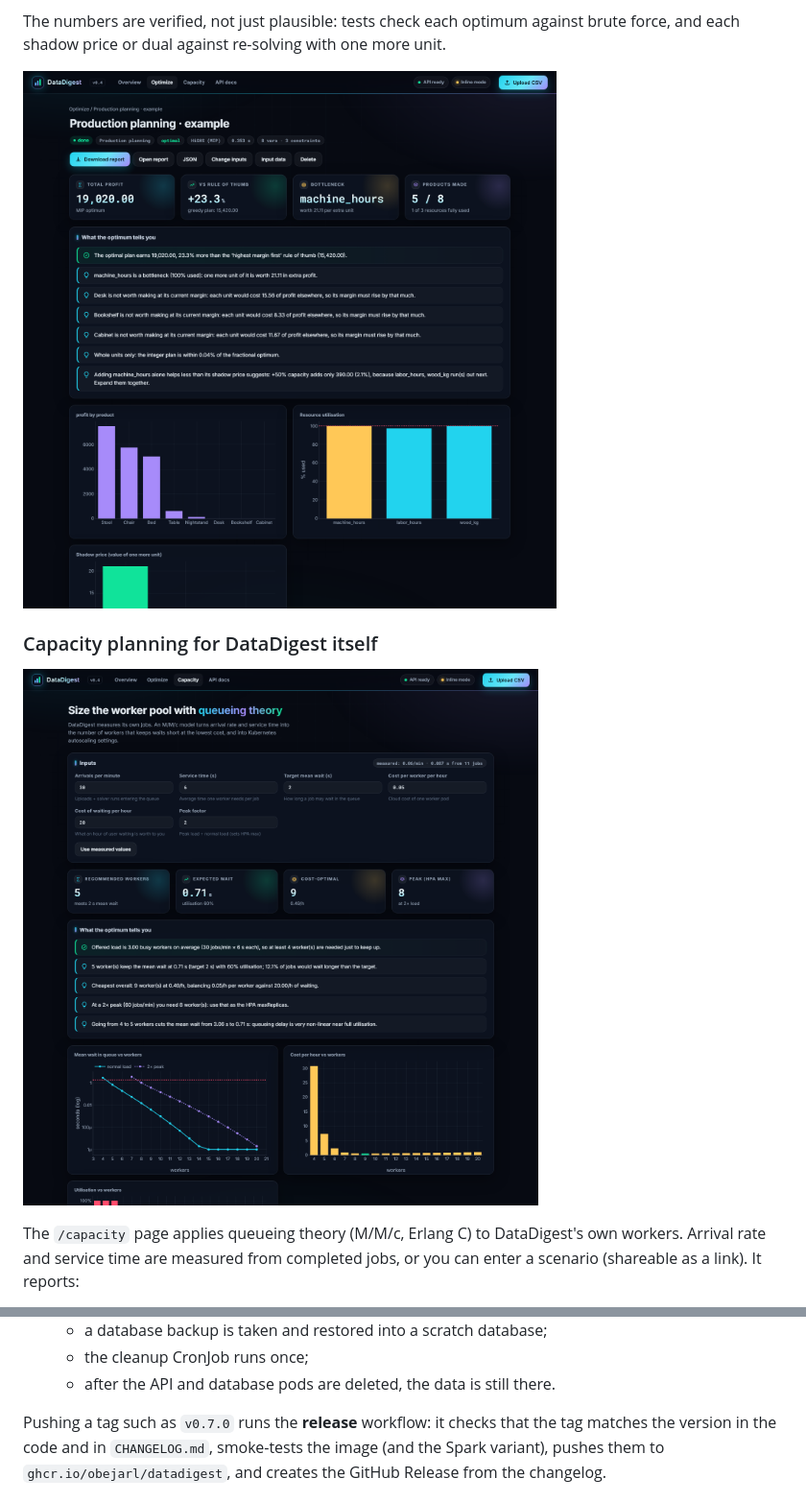
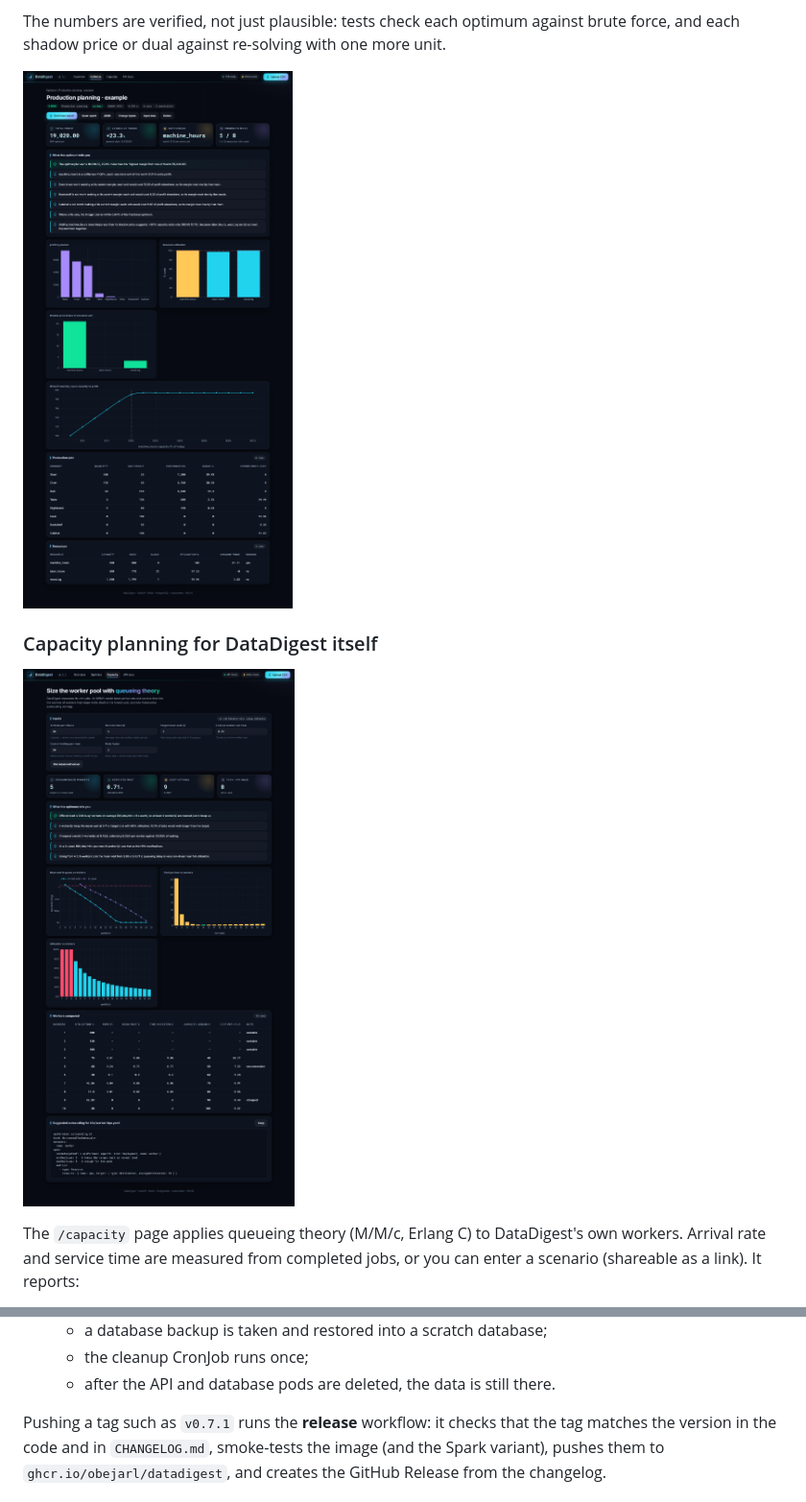
Before and after one commit to Obejarl/datadigest, a Markdown page: README.md, 2 parts joined by grey strips. Shown at 96% size. Rendered like a GitHub page; pictures changed too: docs/capacity.png, docs/production.png.

```diff
--- a/README.md
+++ b/README.md
@@ -417,7 +417,7 @@ GitHub Actions runs seven jobs on every push:
   - the cleanup CronJob runs once;
   - after the API and database pods are deleted, the data is still there.
 
-Pushing a tag such as `v0.7.0` runs the **release** workflow: it checks that the tag matches
+Pushing a tag such as `v0.7.1` runs the **release** workflow: it checks that the tag matches
 the version in the code and in `CHANGELOG.md`, smoke-tests the image (and the Spark variant),
 pushes them to `ghcr.io/obejarl/datadigest`, and creates the GitHub Release from the changelog.
 
```
Also changed, not shown: CHANGELOG.md (+5 -0 lines), docs/optimize.png, 1 other file.
